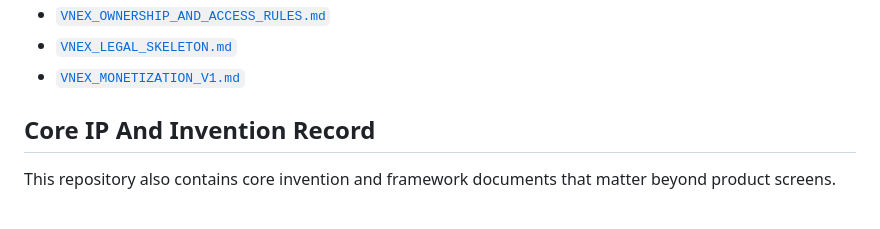
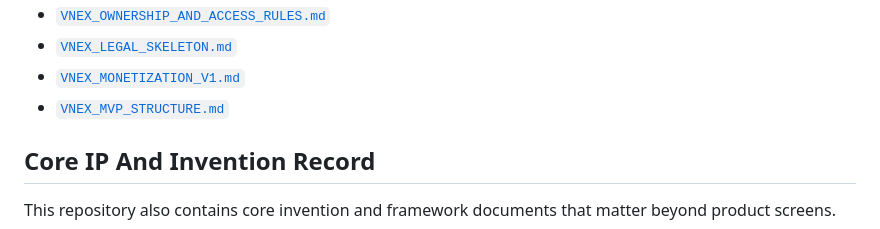
Before and after one commit to vv-technologies/vv-nexus, a Markdown page: README.md, the part around the change. GitHub-like rendering.

Commit message:
Add VNEX MVP product structure

```diff
--- a/README.md
+++ b/README.md
@@ -39,6 +39,7 @@ For the current VNEX role framing, use:
 - [`VNEX_OWNERSHIP_AND_ACCESS_RULES.md`](./VNEX_OWNERSHIP_AND_ACCESS_RULES.md)
 - [`VNEX_LEGAL_SKELETON.md`](./VNEX_LEGAL_SKELETON.md)
 - [`VNEX_MONETIZATION_V1.md`](./VNEX_MONETIZATION_V1.md)
+- [`VNEX_MVP_STRUCTURE.md`](./VNEX_MVP_STRUCTURE.md)
 
 ## Core IP And Invention Record
 
```
Also changed, not shown: VNEX_MVP_STRUCTURE.md (added, +346 -0 lines).
